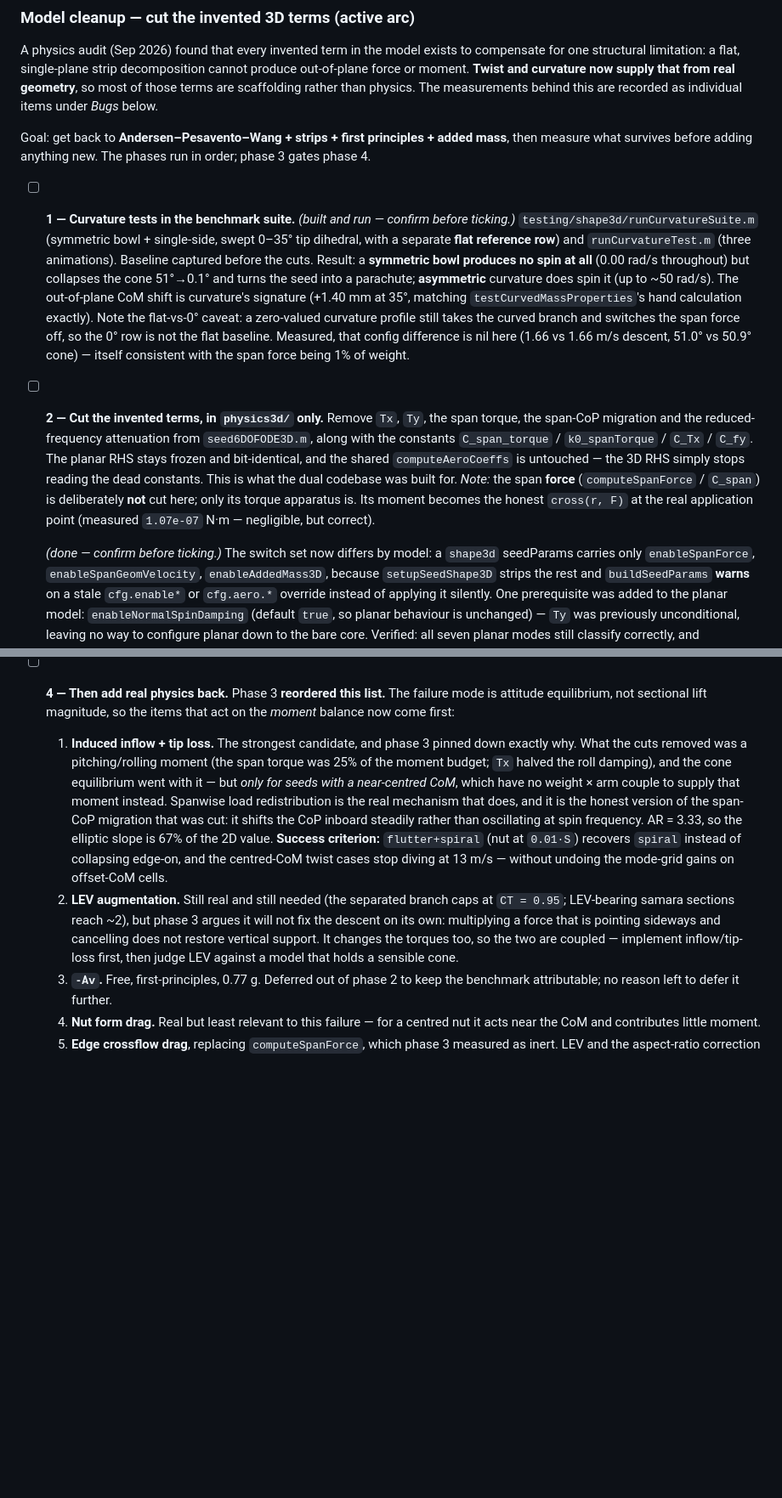
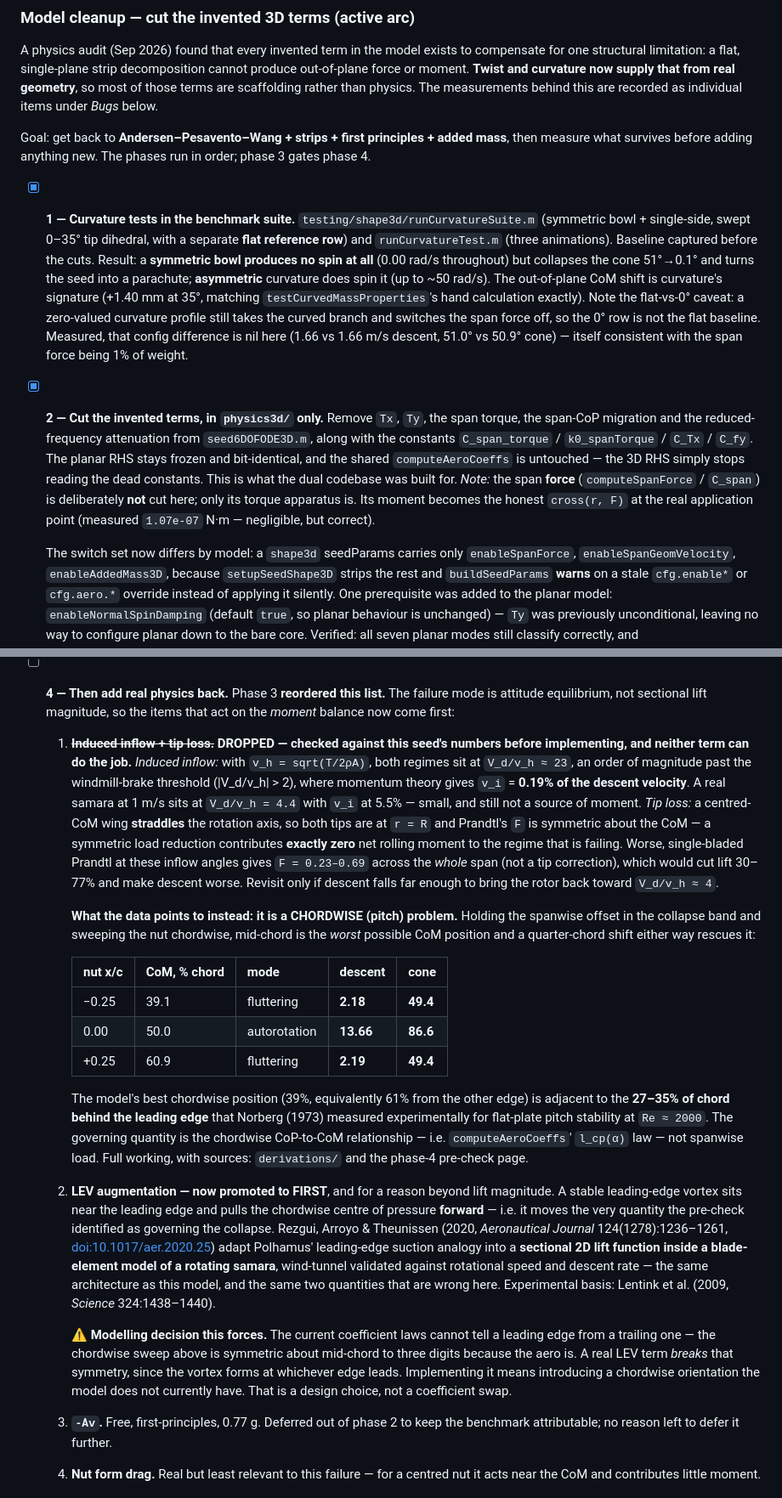
Before and after one commit to yohancsx/6DOF-Seed-Dynamics, a Markdown page: README.md, 2 parts joined by grey strips. Shown at 85% size. Rendered like a GitHub page; blank space fills up the shorter version.

```diff
--- a/README.md
+++ b/README.md
@@ -261,7 +261,7 @@ recorded as individual items under *Bugs* below.
 Goal: get back to **Andersen–Pesavento–Wang + strips + first principles + added mass**, then
 measure what survives before adding anything new. The phases run in order; phase 3 gates phase 4.
 
-- [ ] **1 — Curvature tests in the benchmark suite.** *(built and run — confirm before ticking.)*
+- [x] **1 — Curvature tests in the benchmark suite.**
   `testing/shape3d/runCurvatureSuite.m` (symmetric bowl + single-side, swept 0–35° tip dihedral,
   with a separate **flat reference row**) and `runCurvatureTest.m` (three animations). Baseline
   captured before the cuts. Result: a **symmetric bowl produces no spin at all** (0.00 rad/s
@@ -272,7 +272,7 @@ measure what survives before adding anything new. The phases run in order; phase
   switches the span force off, so the 0° row is not the flat baseline. Measured, that config
   difference is nil here (1.66 vs 1.66 m/s descent, 51.0° vs 50.9° cone) — itself consistent with
   the span force being 1% of weight.
-- [ ] **2 — Cut the invented terms, in `physics3d/` only.** Remove `Tx`, `Ty`, the span torque,
+- [x] **2 — Cut the invented terms, in `physics3d/` only.** Remove `Tx`, `Ty`, the span torque,
   the span-CoP migration and the reduced-frequency attenuation from `seed6DOFODE3D.m`, along
   with the constants `C_span_torque` / `k0_spanTorque` / `C_Tx` / `C_fy`. The planar RHS stays
   frozen and bit-identical, and the shared `computeAeroCoeffs` is untouched — the 3D RHS simply
@@ -281,7 +281,7 @@ measure what survives before adding anything new. The phases run in order; phase
   only its torque apparatus is. Its moment becomes the honest `cross(r, F)` at the real
   application point (measured `1.07e-07` N·m — negligible, but correct).
 
-  *(done — confirm before ticking.)* The switch set now differs by model: a `shape3d`
+  The switch set now differs by model: a `shape3d`
   seedParams carries only `enableSpanForce`, `enableSpanGeomVelocity`, `enableAddedMass3D`,
   because `setupSeedShape3D` strips the rest and `buildSeedParams` **warns** on a stale
   `cfg.enable*` or `cfg.aero.*` override instead of applying it silently. One prerequisite was
@@ -373,21 +373,48 @@ measure what survives before adding anything new. The phases run in order; phase
 - [ ] **4 — Then add real physics back.** Phase 3 **reordered this list.** The failure mode is
   attitude equilibrium, not sectional lift magnitude, so the items that act on the *moment*
   balance now come first:
-  1. **Induced inflow + tip loss.** The strongest candidate, and phase 3 pinned down exactly why.
-     What the cuts removed was a pitching/rolling moment (the span torque was 25% of the moment
-     budget; `Tx` halved the roll damping), and the cone equilibrium went with it — but *only for
-     seeds with a near-centred CoM*, which have no weight × arm couple to supply that moment
-     instead. Spanwise load redistribution is the real mechanism that does, and it is the honest
-     version of the span-CoP migration that was cut: it shifts the CoP inboard steadily rather
-     than oscillating at spin frequency. AR = 3.33, so the elliptic slope is 67% of the 2D value.
-     **Success criterion:** `flutter+spiral` (nut at `0.01·S`) recovers `spiral` instead of
-     collapsing edge-on, and the centred-CoM twist cases stop diving at 13 m/s — without
-     undoing the mode-grid gains on offset-CoM cells.
-  2. **LEV augmentation.** Still real and still needed (the separated branch caps at
-     `CT = 0.95`; LEV-bearing samara sections reach ~2), but phase 3 argues it will not fix the
-     descent on its own: multiplying a force that is pointing sideways and cancelling does not
-     restore vertical support. It changes the torques too, so the two are coupled — implement
-     inflow/tip-loss first, then judge LEV against a model that holds a sensible cone.
+  1. ~~**Induced inflow + tip loss.**~~ **DROPPED — checked against this seed's numbers before
+     implementing, and neither term can do the job.** *Induced inflow:* with `v_h = sqrt(T/2ρA)`,
+     both regimes sit at `V_d/v_h ≈ 23`, an order of magnitude past the windmill-brake threshold
+     (|V_d/v_h| > 2), where momentum theory gives `v_i` = **0.19% of the descent velocity**. A real
+     samara at 1 m/s sits at `V_d/v_h = 4.4` with `v_i` at 5.5% — small, and still not a source of
+     moment. *Tip loss:* a centred-CoM wing **straddles** the rotation axis, so both tips are at
+     `r = R` and Prandtl's `F` is symmetric about the CoM — a symmetric load reduction contributes
+     **exactly zero** net rolling moment to the regime that is failing. Worse, single-bladed
+     Prandtl at these inflow angles gives `F = 0.23–0.69` across the *whole* span (not a tip
+     correction), which would cut lift 30–77% and make descent worse. Revisit only if descent
+     falls far enough to bring the rotor back toward `V_d/v_h ≈ 4`.
+
+     **What the data points to instead: it is a CHORDWISE (pitch) problem.** Holding the spanwise
+     offset in the collapse band and sweeping the nut chordwise, mid-chord is the *worst* possible
+     CoM position and a quarter-chord shift either way rescues it:
+
+     | nut x/c | CoM, % chord | mode | descent | cone |
+     |---|---|---|---|---|
+     | −0.25 | 39.1 | fluttering | **2.18** | **49.4** |
+     | 0.00 | 50.0 | autorotation | **13.66** | **86.6** |
+     | +0.25 | 60.9 | fluttering | **2.19** | **49.4** |
+
+     The model's best chordwise position (39%, equivalently 61% from the other edge) is adjacent
+     to the **27–35% of chord behind the leading edge** that Norberg (1973) measured experimentally
+     for flat-plate pitch stability at `Re ≈ 2000`. The governing quantity is the chordwise
+     CoP-to-CoM relationship — i.e. `computeAeroCoeffs`' `l_cp(α)` law — not spanwise load.
+     Full working, with sources: `derivations/` and the phase-4 pre-check page.
+  2. **LEV augmentation — now promoted to FIRST**, and for a reason beyond lift magnitude. A
+     stable leading-edge vortex sits near the leading edge and pulls the chordwise centre of
+     pressure **forward** — i.e. it moves the very quantity the pre-check identified as governing
+     the collapse. Rezgui, Arroyo & Theunissen (2020, *Aeronautical Journal* 124(1278):1236–1261,
+     [doi:10.1017/aer.2020.25](https://doi.org/10.1017/aer.2020.25)) adapt Polhamus' leading-edge
+     suction analogy into a **sectional 2D lift function inside a blade-element model of a
+     rotating samara**, wind-tunnel validated against rotational speed and descent rate — the same
+     architecture as this model, and the same two quantities that are wrong here. Experimental
+     basis: Lentink et al. (2009, *Science* 324:1438–1440).
+
+     ⚠️ **Modelling decision this forces.** The current coefficient laws cannot tell a leading
+     edge from a trailing one — the chordwise sweep above is symmetric about mid-chord to three
+     digits because the aero is. A real LEV term *breaks* that symmetry, since the vortex forms at
+     whichever edge leads. Implementing it means introducing a chordwise orientation the model
+     does not currently have. That is a design choice, not a coefficient swap.
   3. **`-Ȧv`.** Free, first-principles, 0.77 g. Deferred out of phase 2 to keep the benchmark
      attributable; no reason left to defer it further.
   4. **Nut form drag.** Real but least relevant to this failure — for a centred nut it acts near
```
Also changed, not shown: other parts of README.md (+1 -1 lines).
